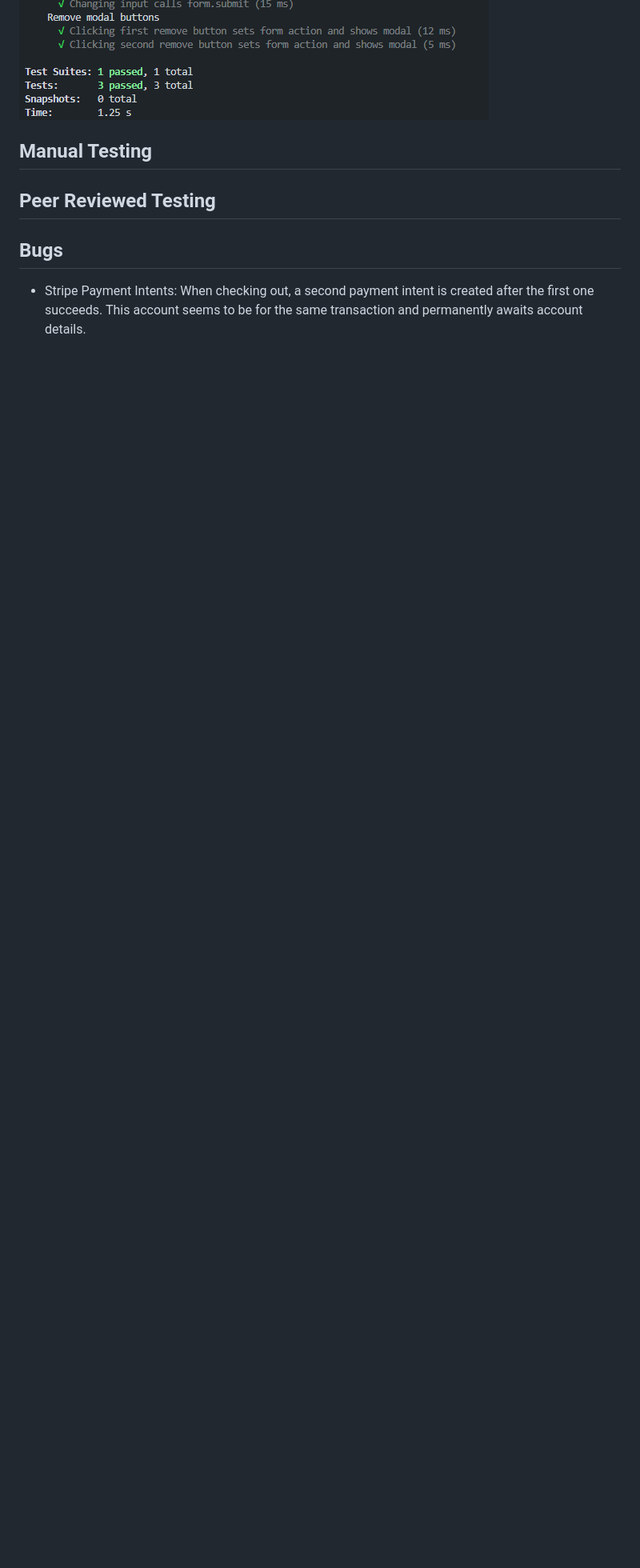
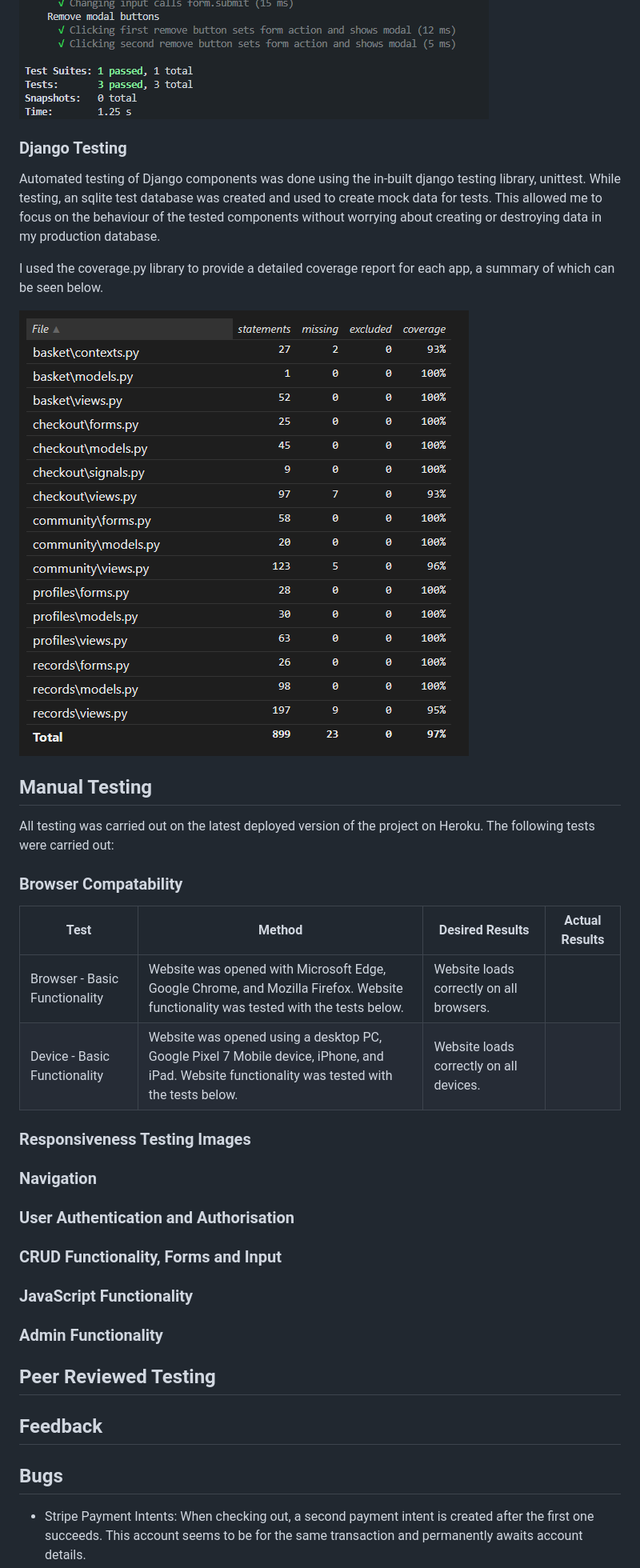
Before and after one commit to Morgana-S/vinyl-online, a Markdown page: TESTING.md, the part around the change printed below. Shown: that part at 80% size. GitHub-like rendering; pictures changed too: documentation/images/automated-testing/coverage-report.png (added); blank space fills up the shorter version.

Commit message:
Add automated testing for django to testing.md

```diff
--- a/TESTING.md
+++ b/TESTING.md
@@ -17,8 +22,40 @@ Jest was used to test each JavaScript and jQuery function utilised throughout th
 ![view_basket.js Testing](/documentation/images/automated-testing/view-basket-js-testing.png)
+
+### Django Testing
+
+Automated testing of Django components was done using the in-built django testing library,
+unittest. While testing, an sqlite test database was created and used to create mock data for tests. This allowed me to focus on the behaviour of the tested components without worrying about creating or destroying data in my production database.
+
+I used the coverage.py library to provide a detailed coverage report for each app, a summary of which can be seen below.
+
+![coverage.py Report](/documentation/images/automated-testing/coverage-report.png)
 
 ## Manual Testing
 
+All testing was carried out on the latest deployed version of the project on Heroku. The following tests were carried out:
+
+### Browser Compatability
+
+| Test | Method | Desired Results | Actual Results |
+| --- | --- | --- | --- |
+| Browser - Basic Functionality | Website was opened with Microsoft Edge, Google Chrome, and Mozilla Firefox. Website functionality was tested with the tests below. | Website loads correctly on all browsers. | |
+| Device - Basic Functionality | Website was opened using a desktop PC, Google Pixel 7 Mobile device, iPhone, and iPad. Website functionality was tested with the tests below. | Website loads correctly on all devices. | |
+
+### Responsiveness Testing Images
+
+### Navigation
+
+### User Authentication and Authorisation
+
+### CRUD Functionality, Forms and Input
+
+### JavaScript Functionality
+
+### Admin Functionality
+
 ## Peer Reviewed Testing
+
+## Feedback
 
 ## Bugs
 
```
Also changed, not shown: other parts of TESTING.md (+11 -0 lines).
